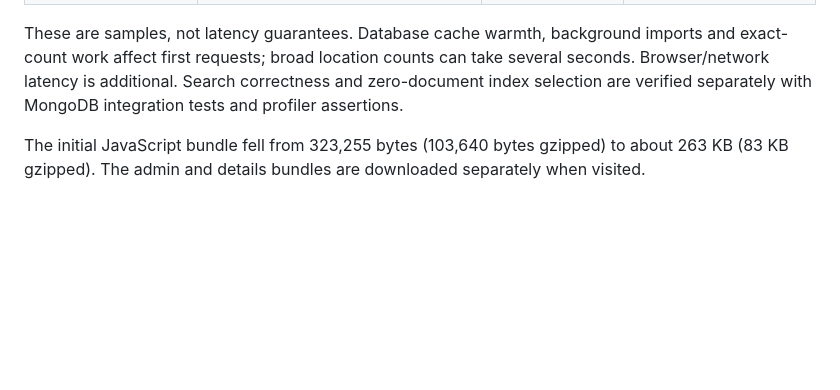
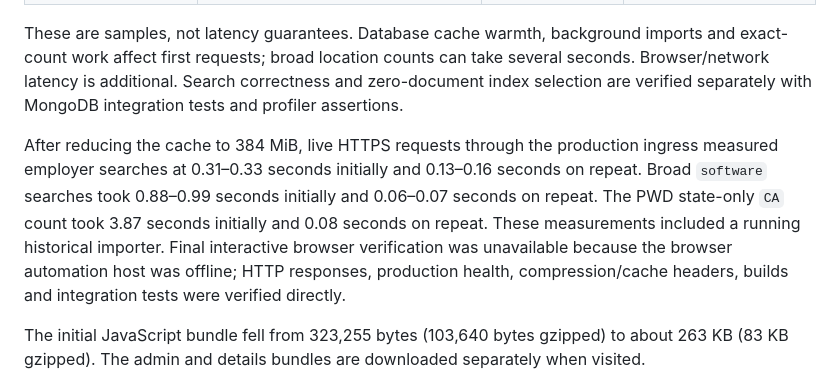
Before and after one commit to blueandhack/LaborLens, a Markdown page: docs/performance.md, the part around the change. Drawn GitHub-style; blank space fills up the shorter version.

Commit message:
Document live search timings with the reduced cache [skip ci]

```diff
--- a/docs/performance.md
+++ b/docs/performance.md
@@ -30,6 +30,8 @@ Representative backend measurements against more than 4.2 million production cas
 
 These are samples, not latency guarantees. Database cache warmth, background imports and exact-count work affect first requests; broad location counts can take several seconds. Browser/network latency is additional. Search correctness and zero-document index selection are verified separately with MongoDB integration tests and profiler assertions.
 
+After reducing the cache to 384 MiB, live HTTPS requests through the production ingress measured employer searches at 0.31–0.33 seconds initially and 0.13–0.16 seconds on repeat. Broad `software` searches took 0.88–0.99 seconds initially and 0.06–0.07 seconds on repeat. The PWD state-only `CA` count took 3.87 seconds initially and 0.08 seconds on repeat. These measurements included a running historical importer. Final interactive browser verification was unavailable because the browser automation host was offline; HTTP responses, production health, compression/cache headers, builds and integration tests were verified directly.
+
 The initial JavaScript bundle fell from 323,255 bytes (103,640 bytes gzipped) to about 263 KB (83 KB gzipped). The admin and details bundles are downloaded separately when visited.
 
 ## Deployment and verification
```
